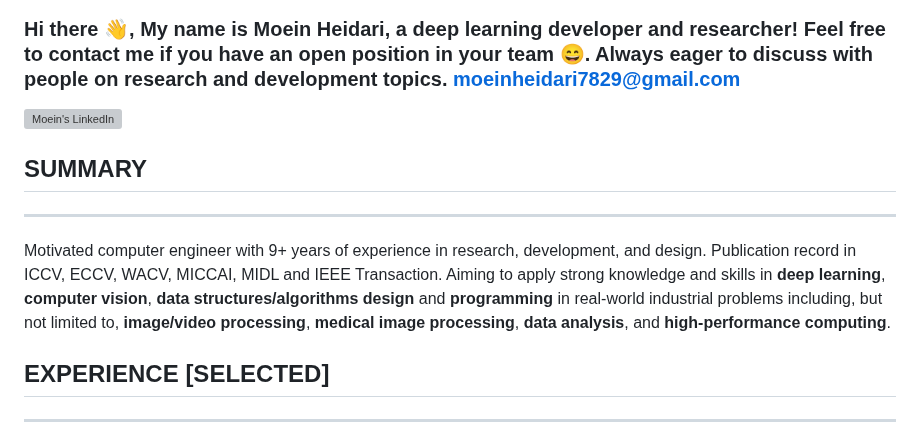
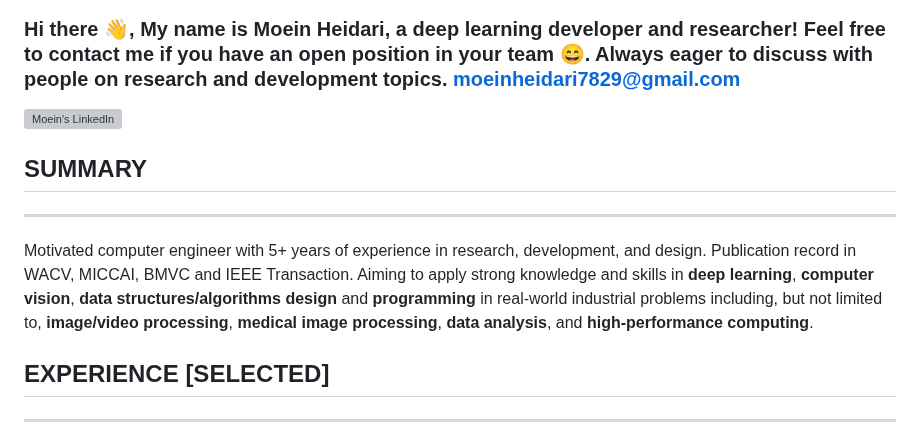
Before and after one commit to moeinheidari7829/moeinheidari7829, a Markdown page: README.md, the part around one of its changes. GitHub-like rendering; grey boxes are pictures that could not be loaded.

```diff
--- a/README.md
+++ b/README.md
@@ -23,7 +23,7 @@
 
 ## SUMMARY
 ------------
-Motivated computer engineer with 9+ years of experience in research, development, and design. Publication record in ICCV, ECCV, WACV, MICCAI, MIDL and IEEE Transaction. Aiming to apply strong knowledge and skills in **deep learning**, **computer vision**, **data structures/algorithms design** and **programming** in real-world industrial problems including, but not limited to, **image/video processing**, **medical image processing**, **data analysis**, and **high-performance computing**.
+Motivated computer engineer with 5+ years of experience in research, development, and design. Publication record in WACV, MICCAI, BMVC and IEEE Transaction. Aiming to apply strong knowledge and skills in **deep learning**, **computer vision**, **data structures/algorithms design** and **programming** in real-world industrial problems including, but not limited to, **image/video processing**, **medical image processing**, **data analysis**, and **high-performance computing**.
 
 ## EXPERIENCE [SELECTED]
 --------------------------
```
Also changed, not shown: other parts of README.md (+2 -2 lines).
